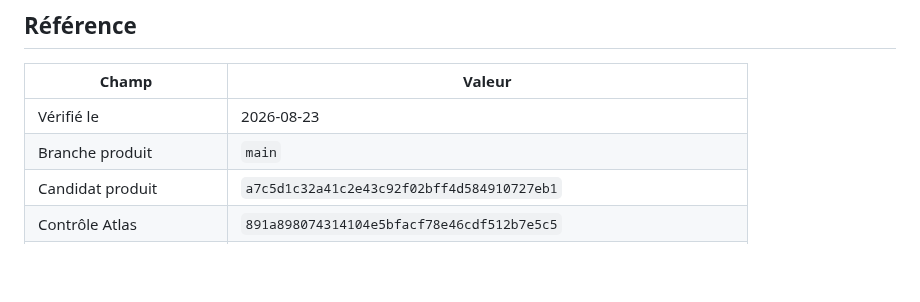
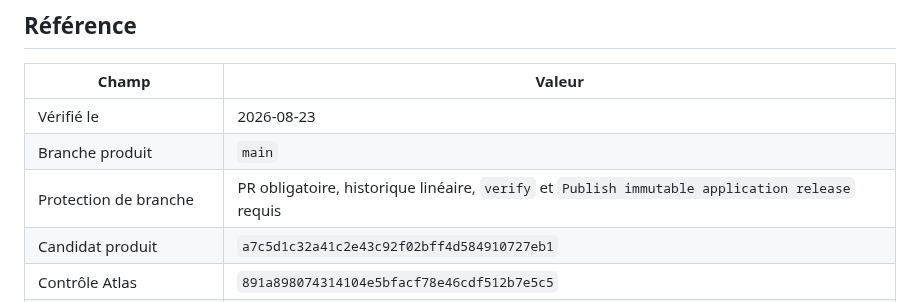
Before and after one commit to nclsppr/monflorian, a Markdown page: STATUS.md, the part around the change. Drawn GitHub-style; blank space fills up the shorter version.

```diff
--- a/STATUS.md
+++ b/STATUS.md
@@ -8,6 +8,7 @@ Ce fichier décrit le candidat applicatif `a7c5d1c32a41c2e43c92f02bff4d584910727
 | --- | --- |
 | Vérifié le | 2026-08-23 |
 | Branche produit | `main` |
+| Protection de branche | PR obligatoire, historique linéaire, `verify` et `Publish immutable application release` requis |
 | Candidat produit | `a7c5d1c32a41c2e43c92f02bff4d584910727eb1` |
 | Contrôle Atlas | `891a898074314104e5bfacf78e46cdf512b7e5c5` |
 | Environnements prouvés | macOS arm64, GitHub Actions Ubuntu 24.04, Docker local et VPS Atlas |
```
Also changed, not shown: PROJECT.md (+2 -1 lines), docs/decisions/adr-0001-cadre-produit-et-frontiere-du-prototype.md (+1 -1 lines).
